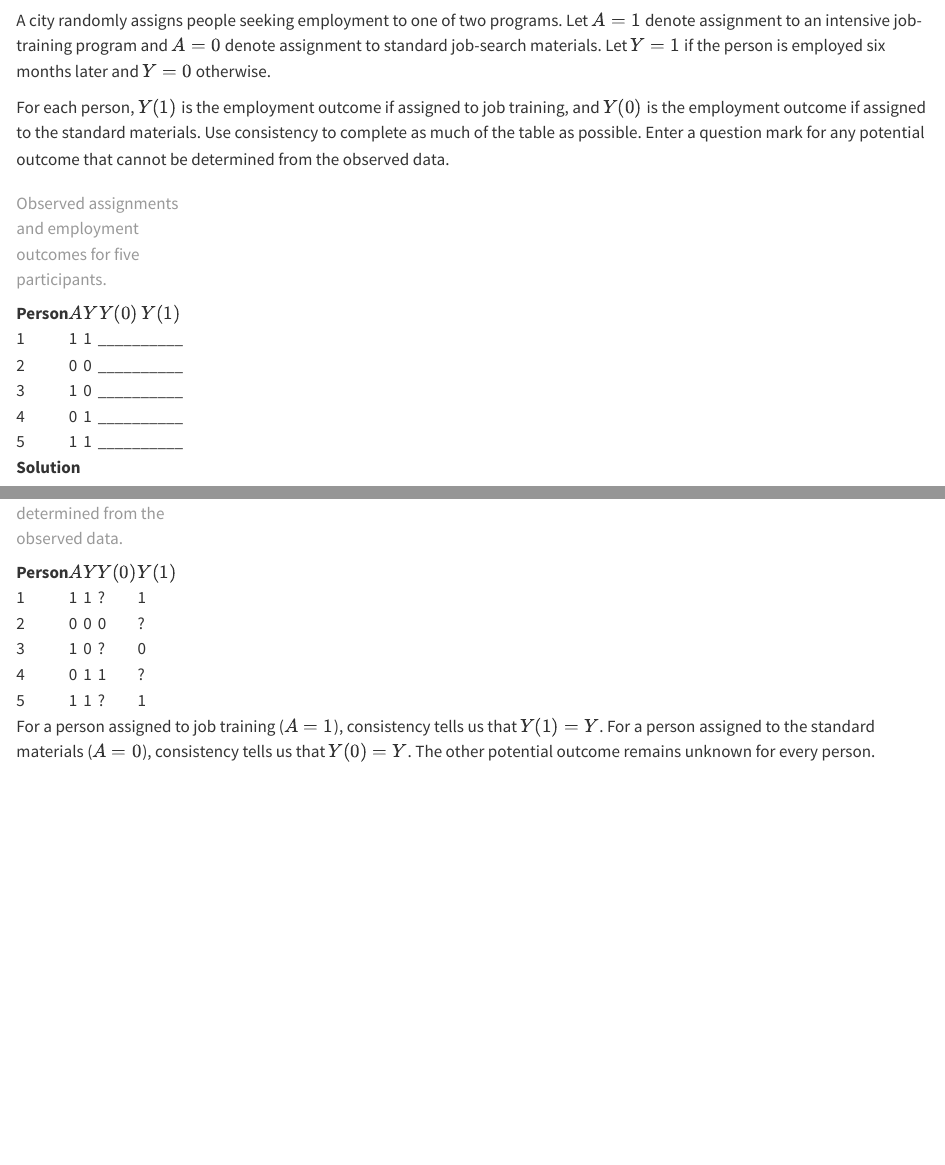
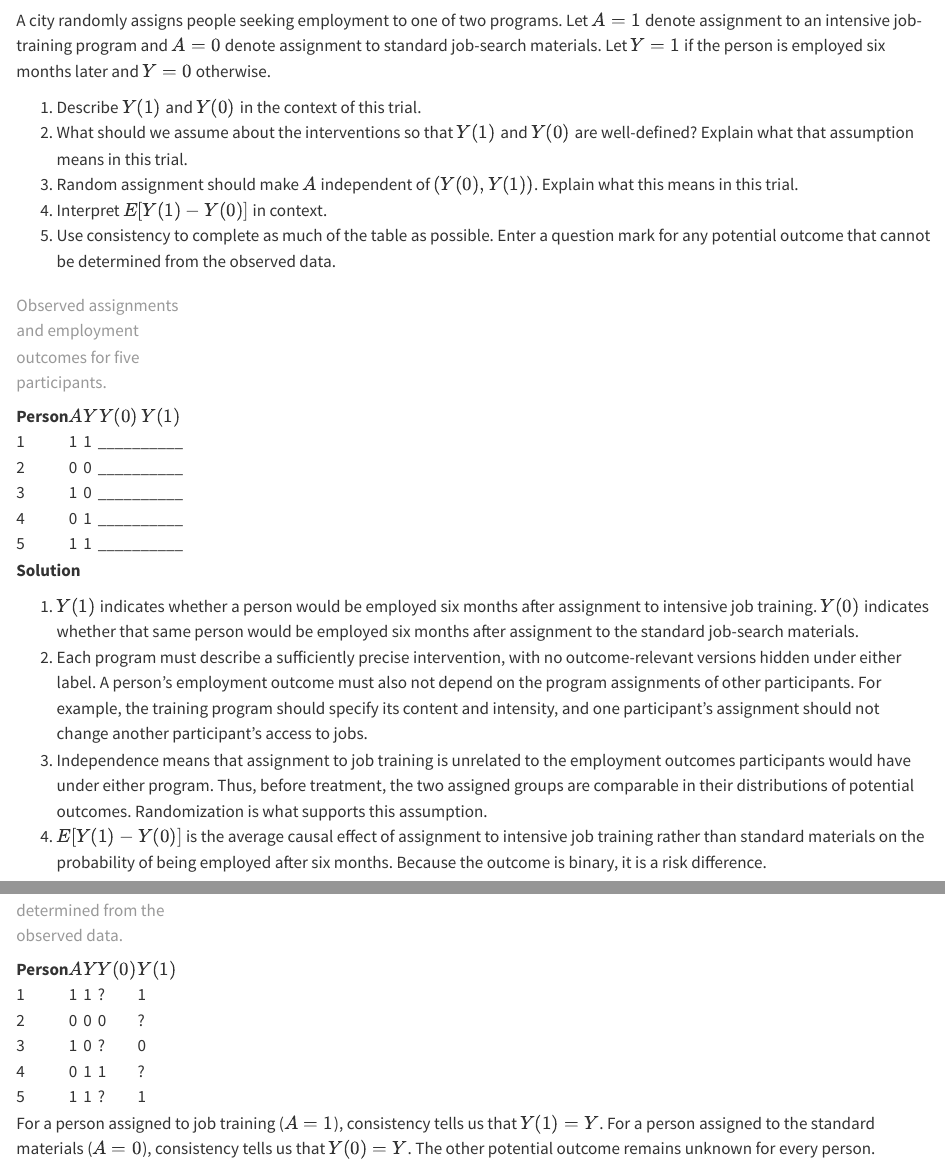
Before and after one commit to cochran4/661, a Quarto document (_exercises/worksheet-03-potential-outcomes.qmd): the page in a window 1100 px wide, from its top, and a second part further down, joined at a grey line. Rendered offline with R 4.5, knitr and Pandoc in place of Quarto, with nearby package versions.

Commit message:
Expand potential outcomes exercise

```diff
--- a/_exercises/worksheet-03-potential-outcomes.qmd
+++ b/_exercises/worksheet-03-potential-outcomes.qmd
@@ -2,7 +2,11 @@
 
 A city randomly assigns people seeking employment to one of two programs. Let $A=1$ denote assignment to an intensive job-training program and $A=0$ denote assignment to standard job-search materials. Let $Y=1$ if the person is employed six months later and $Y=0$ otherwise.
 
-For each person, $Y(1)$ is the employment outcome if assigned to job training, and $Y(0)$ is the employment outcome if assigned to the standard materials. Use consistency to complete as much of the table as possible. Enter a question mark for any potential outcome that cannot be determined from the observed data.
+1. Describe $Y(1)$ and $Y(0)$ in the context of this trial.
+2. What should we assume about the interventions so that $Y(1)$ and $Y(0)$ are well-defined? Explain what that assumption means in this trial.
+3. Random assignment should make $A$ independent of $(Y(0),Y(1))$. Explain what this means in this trial.
+4. Interpret $E[Y(1)-Y(0)]$ in context.
+5. Use consistency to complete as much of the table as possible. Enter a question mark for any potential outcome that cannot be determined from the observed data.
 
 <table class="compact-data-table potential-outcomes-table">
 <caption>Observed assignments and employment outcomes for five participants.</caption>
@@ -21,6 +25,11 @@ For each person, $Y(1)$ is the employment outcome if assigned to job training, a
 ::: {.answer-block}
 **Solution**
 
+1. $Y(1)$ indicates whether a person would be employed six months after assignment to intensive job training. $Y(0)$ indicates whether that same person would be employed six months after assignment to the standard job-search materials.
+2. Each program must describe a sufficiently precise intervention, with no outcome-relevant versions hidden under either label. A person's employment outcome must also not depend on the program assignments of other participants. For example, the training program should specify its content and intensity, and one participant's assignment should not change another participant's access to jobs.
+3. Independence means that assignment to job training is unrelated to the employment outcomes participants would have under either program. Thus, before treatment, the two assigned groups are comparable in their distributions of potential outcomes. Randomization is what supports this assumption.
+4. $E[Y(1)-Y(0)]$ is the average causal effect of assignment to intensive job training rather than standard materials on the probability of being employed after six months. Because the outcome is binary, it is a risk difference.
+
 <table class="compact-data-table potential-outcomes-table">
 <caption>Potential outcomes that can be determined from the observed data.</caption>
 <thead>
```
